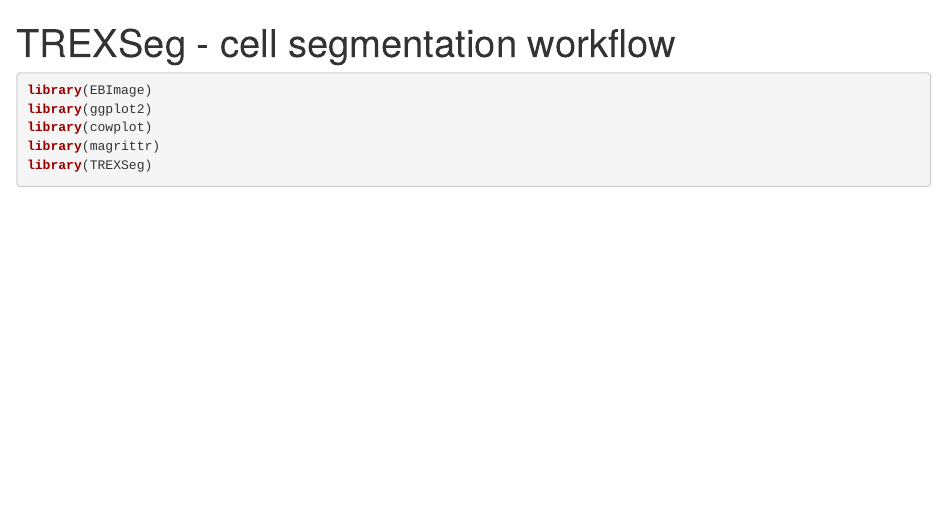
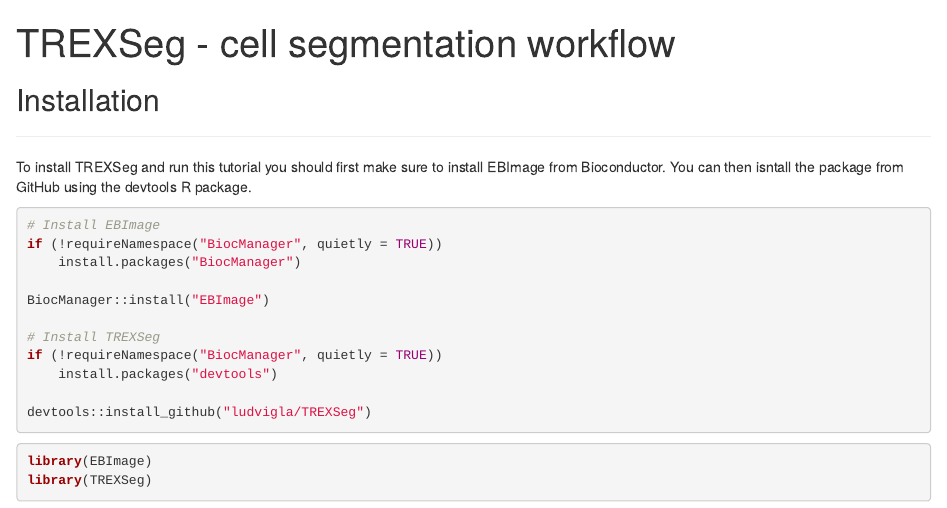
Before and after one commit to ludvigla/TREXSeg, an R Markdown document (demo.Rmd): the page in a window 1100 px wide, from its top. Rendered offline with R 4.5, knitr and Pandoc, with nearby package versions; some code elsewhere in the file could not run offline.

Commit message:
Updated docs

````diff
--- a/demo.Rmd
+++ b/demo.Rmd
@@ -7,12 +7,30 @@ output: html_document
 knitr::opts_chunk$set(echo = TRUE)
 ```
 
+## Installation
+***
+
+To install TREXSeg and run this tutorial you should first make sure to install EBImage from Bioconductor. You can then isntall the package from GitHub using the devtools R package.
+
+```{r install, eval=FALSE}
+
+# Install EBImage
+if (!requireNamespace("BiocManager", quietly = TRUE))
+    install.packages("BiocManager")
+
+BiocManager::install("EBImage")
+
+# Install TREXSeg
+if (!requireNamespace("BiocManager", quietly = TRUE))
+    install.packages("devtools")
+
+devtools::install_github("ludvigla/TREXSeg")
+
+```
+
 ```{r load_libs, warning=FALSE, message=FALSE}
 
 library(EBImage)
-library(ggplot2)
-library(cowplot)
-library(magrittr)
 library(TREXSeg)
 
 ```
````
Also changed, not shown: R/Segmentation.R (+1 -1 lines), README.md, 2 other files.
